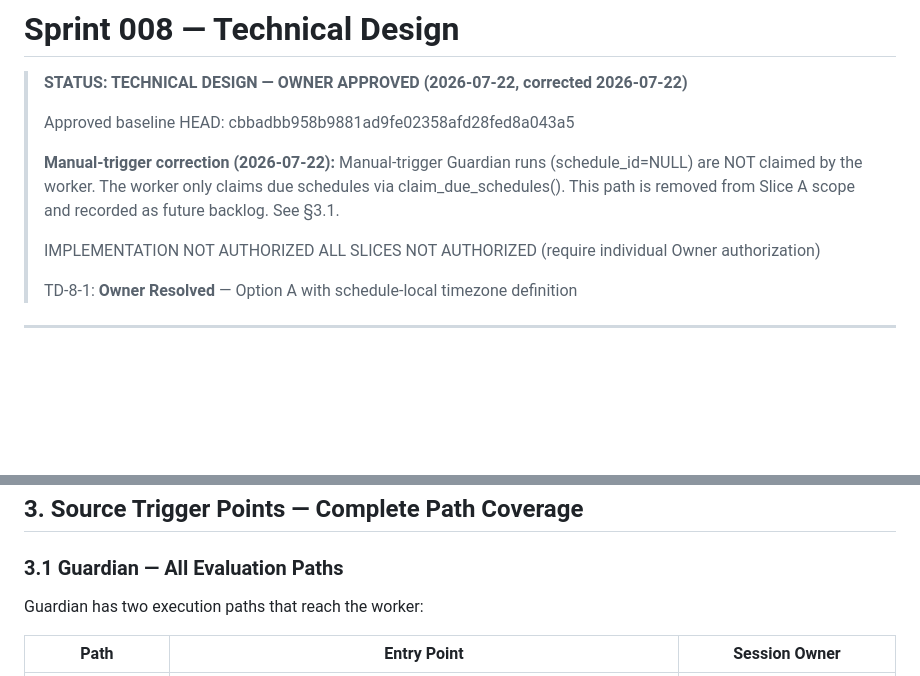
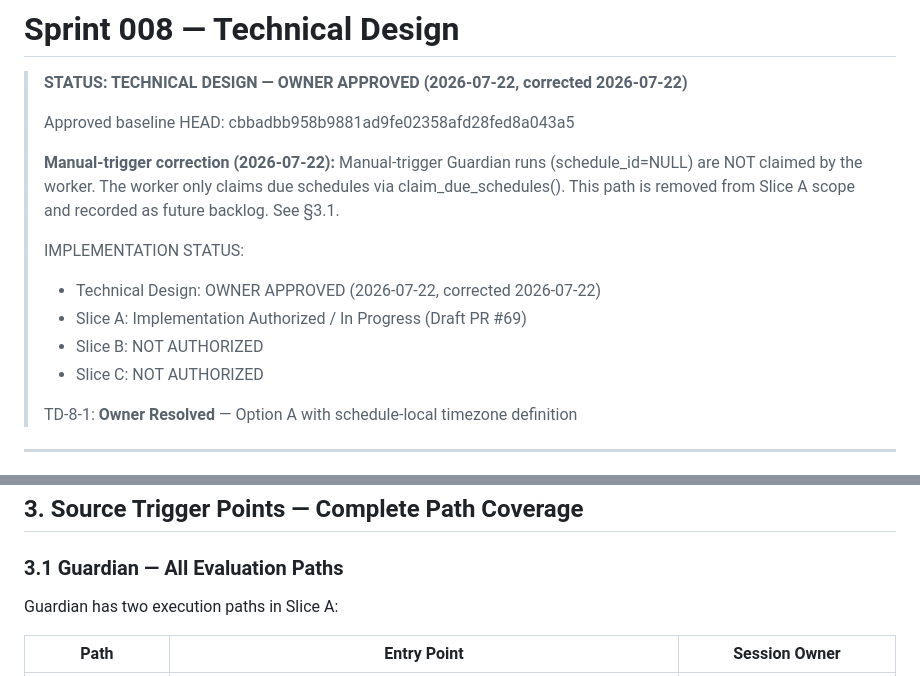
Before and after one commit to Lolitadelgadosharona/CompoundOS, a Markdown page: docs/sprints/SPRINT_008_TECHNICAL_DESIGN.md, 2 parts joined by grey strips. Drawn GitHub-style; blank space fills up the shorter version.

Commit message:
docs: fix status banner and Guardian path wording
- Status: Slice A authorized/in progress, Slice B/C NOT AUTHORIZED
- Guardian paths: 'two execution paths in Slice A' (HTTP does not reach worker)

```diff
--- a/docs/sprints/SPRINT_008_TECHNICAL_DESIGN.md
+++ b/docs/sprints/SPRINT_008_TECHNICAL_DESIGN.md
@@ -6,8 +6,11 @@
 >
 > **Manual-trigger correction (2026-07-22):** Manual-trigger Guardian runs (schedule_id=NULL) are NOT claimed by the worker. The worker only claims due schedules via claim_due_schedules(). This path is removed from Slice A scope and recorded as future backlog. See §3.1.
 >
-> IMPLEMENTATION NOT AUTHORIZED
-> ALL SLICES NOT AUTHORIZED (require individual Owner authorization)
+> IMPLEMENTATION STATUS:
+> - Technical Design: OWNER APPROVED (2026-07-22, corrected 2026-07-22)
+> - Slice A: Implementation Authorized / In Progress (Draft PR #69)
+> - Slice B: NOT AUTHORIZED
+> - Slice C: NOT AUTHORIZED
 >
 > TD-8-1: **Owner Resolved** — Option A with schedule-local timezone definition
 
@@ -87,7 +90,7 @@ finally:
 
 ### 3.1 Guardian — All Evaluation Paths
 
-Guardian has two execution paths that reach the worker:
+Guardian has two execution paths in Slice A:
 
 | Path | Entry Point | Session Owner |
 |------|------------|---------------|
```
